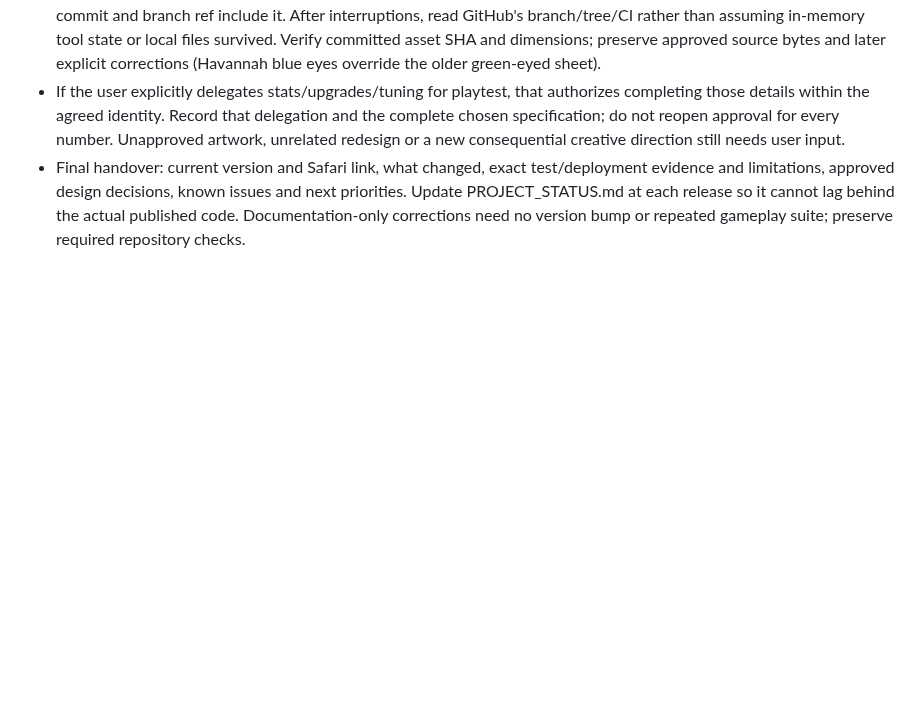
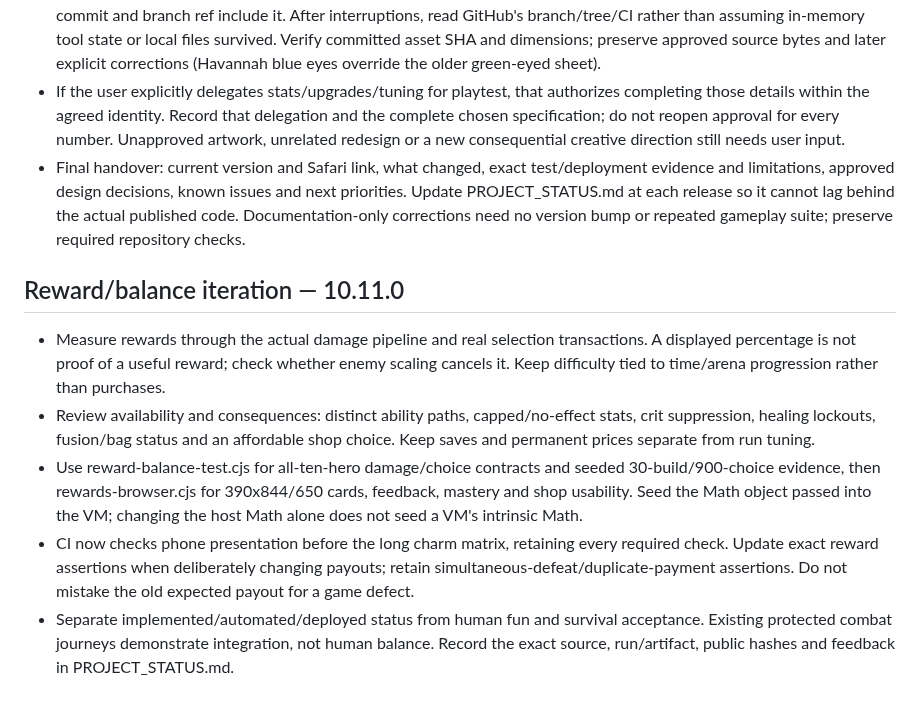
Before and after one commit to stefangriffiths88-wq/Burntwood-Wilds, a Markdown page: DEVELOPMENT_GUIDE.md, the part around the change. GitHub-like rendering; blank space fills up the shorter version.

```diff
--- a/DEVELOPMENT_GUIDE.md
+++ b/DEVELOPMENT_GUIDE.md
@@ -199,3 +199,10 @@ Check portrait/ability/defeat/town screenshots at 390×844 and 390×650. Long ro
 - Save small, coherent branch commits early. A successful blob upload is not a saved project checkpoint until a tree, commit and branch ref include it. After interruptions, read GitHub's branch/tree/CI rather than assuming in-memory tool state or local files survived. Verify committed asset SHA and dimensions; preserve approved source bytes and later explicit corrections (Havannah blue eyes override the older green-eyed sheet).
 - If the user explicitly delegates stats/upgrades/tuning for playtest, that authorizes completing those details within the agreed identity. Record that delegation and the complete chosen specification; do not reopen approval for every number. Unapproved artwork, unrelated redesign or a new consequential creative direction still needs user input.
 - Final handover: current version and Safari link, what changed, exact test/deployment evidence and limitations, approved design decisions, known issues and next priorities. Update PROJECT_STATUS.md at each release so it cannot lag behind the actual published code. Documentation-only corrections need no version bump or repeated gameplay suite; preserve required repository checks.
+
+## Reward/balance iteration — 10.11.0
+- Measure rewards through the actual damage pipeline and real selection transactions. A displayed percentage is not proof of a useful reward; check whether enemy scaling cancels it. Keep difficulty tied to time/arena progression rather than purchases.
+- Review availability and consequences: distinct ability paths, capped/no-effect stats, crit suppression, healing lockouts, fusion/bag status and an affordable shop choice. Keep saves and permanent prices separate from run tuning.
+- Use reward-balance-test.cjs for all-ten-hero damage/choice contracts and seeded 30-build/900-choice evidence, then rewards-browser.cjs for 390x844/650 cards, feedback, mastery and shop usability. Seed the Math object passed into the VM; changing the host Math alone does not seed a VM's intrinsic Math.
+- CI now checks phone presentation before the long charm matrix, retaining every required check. Update exact reward assertions when deliberately changing payouts; retain simultaneous-defeat/duplicate-payment assertions. Do not mistake the old expected payout for a game defect.
+- Separate implemented/automated/deployed status from human fun and survival acceptance. Existing protected combat journeys demonstrate integration, not human balance. Record the exact source, run/artifact, public hashes and feedback in PROJECT_STATUS.md.
```
Also changed, not shown: PROJECT_STATUS.md (+17 -3 lines).
